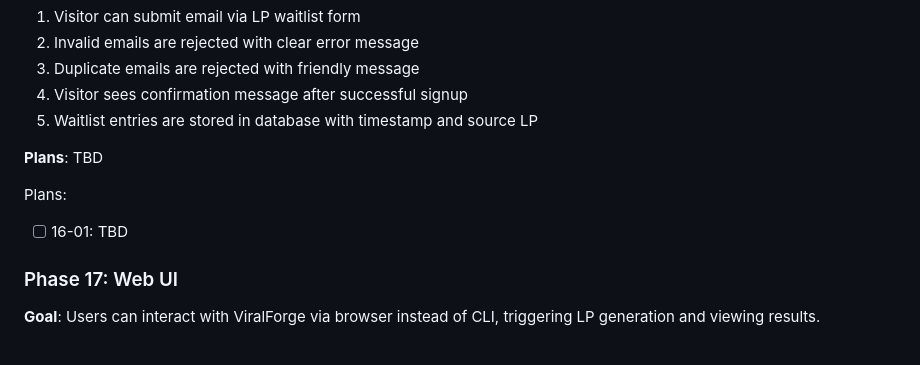
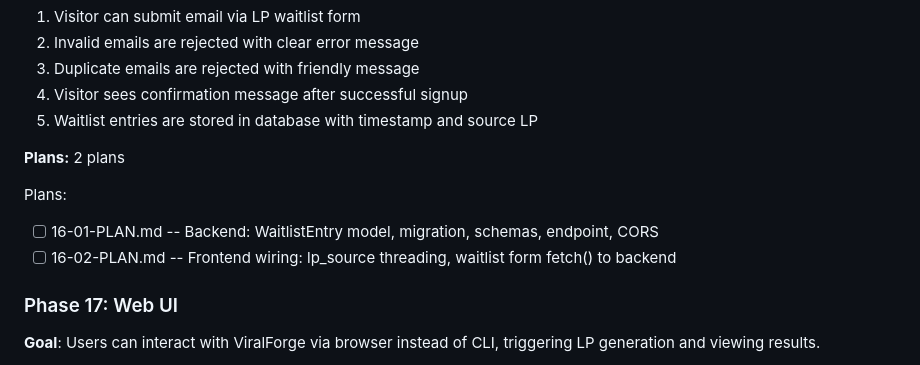
Before and after one commit to shiniguchi/short-video-generator, a Markdown page: .planning/ROADMAP.md, the part around the change. Rendered like a GitHub page.

Commit message:
docs(16): create phase plan

```diff
--- a/.planning/ROADMAP.md
+++ b/.planning/ROADMAP.md
@@ -102,10 +102,11 @@ Plans:
   4. Visitor sees confirmation message after successful signup
   5. Waitlist entries are stored in database with timestamp and source LP
 
-**Plans**: TBD
+**Plans:** 2 plans
 
 Plans:
-- [ ] 16-01: TBD
+- [ ] 16-01-PLAN.md -- Backend: WaitlistEntry model, migration, schemas, endpoint, CORS
+- [ ] 16-02-PLAN.md -- Frontend wiring: lp_source threading, waitlist form fetch() to backend
 
 ### Phase 17: Web UI
 **Goal**: Users can interact with ViralForge via browser instead of CLI, triggering LP generation and viewing results.
```
Also changed, not shown: 2 other files.
